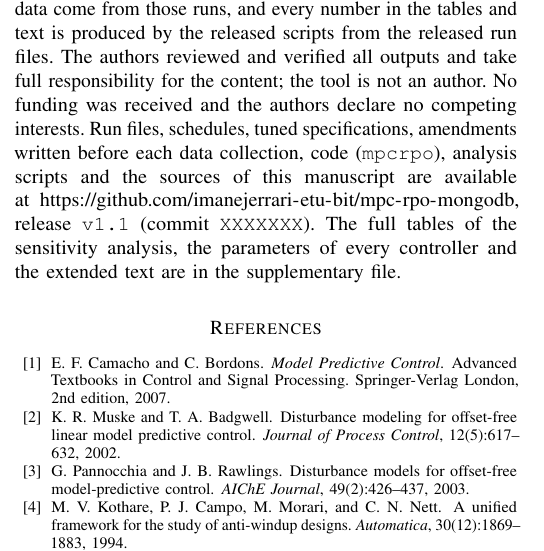
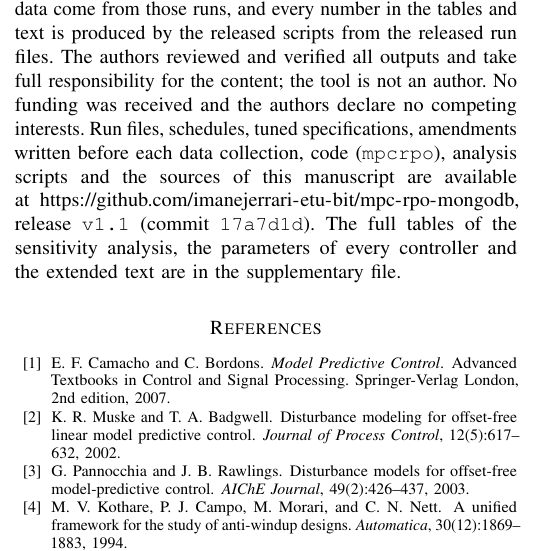
Before and after one commit to imanejerrari-etu-bit/mpc-rpo-mongodb, a LaTeX paper (paper/tnsm/main_ieee.tex): part of one column of page 8 of 9, cut so that both start at the same text. Compiled offline with pdfLaTeX.

Commit message:
Hash de la release v1.1 dans le manuscrit TNSM

```diff
--- a/paper/tnsm/main_ieee.tex
+++ b/paper/tnsm/main_ieee.tex
@@ -8,7 +8,7 @@
 \input{numbers.tex}
 \input{numbers_ci.tex}
 % TO FILL after tagging v1.1: commit hash of the release that contains the paper, the amendments 4 to 6 and their run files
-\newcommand{\repoRef}{ (commit \texttt{XXXXXXX})}
+\newcommand{\repoRef}{ (commit \texttt{17a7d1d})}
 \begin{document}
 \title{Is Prediction Needed? PI, Feedforward and Model Predictive Control of a Database Durability Setting on Kubernetes, Against Operator Baselines}
 \author{Imane Jerrari and Ismail Assayad%
```
